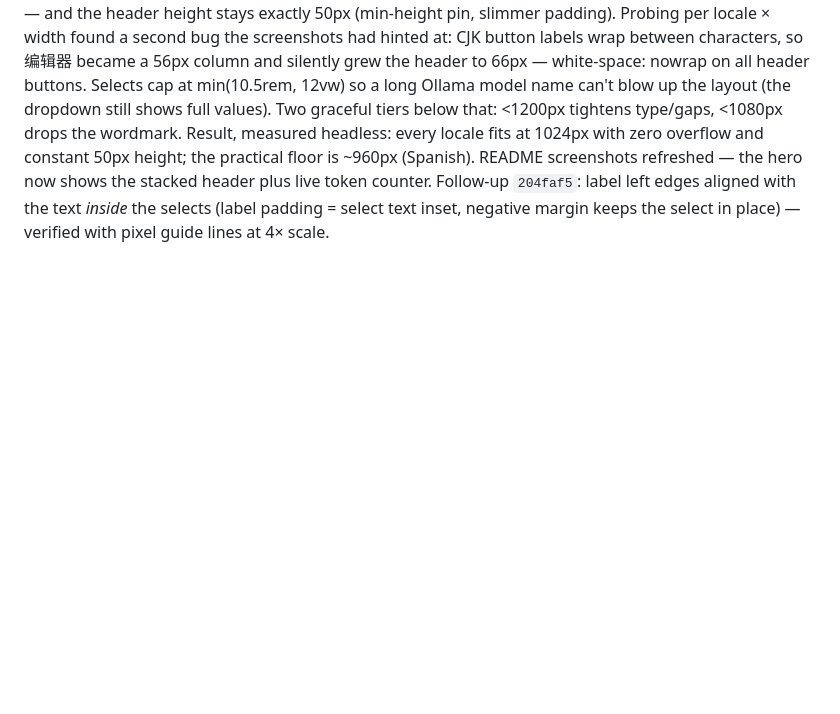
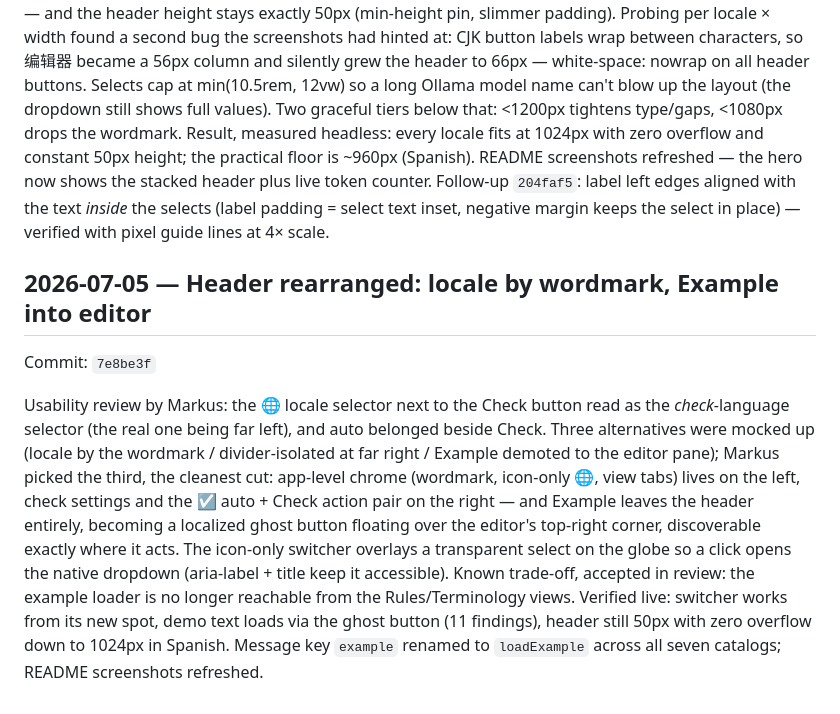
Before and after one commit to saigyo/fabulous-writing, a Markdown page: docs/LOGBOOK.md, the part around the change. GitHub-like rendering; blank space fills up the shorter version.

Commit message:
Log book: header rearrangement
Co-Authored-By: Claude Fable 5 <noreply@anthropic.com>

```diff
--- a/docs/LOGBOOK.md
+++ b/docs/LOGBOOK.md
@@ -297,3 +297,24 @@ refreshed — the hero now shows the stacked header plus live token
 counter. Follow-up `204faf5`: label left edges aligned with the text
 *inside* the selects (label padding = select text inset, negative margin
 keeps the select in place) — verified with pixel guide lines at 4× scale.
+
+## 2026-07-05 — Header rearranged: locale by wordmark, Example into editor
+Commit: `7e8be3f`
+
+Usability review by Markus: the 🌐 locale selector next to the Check
+button read as the *check*-language selector (the real one being far
+left), and auto belonged beside Check. Three alternatives were mocked up
+(locale by the wordmark / divider-isolated at far right / Example
+demoted to the editor pane); Markus picked the third, the cleanest cut:
+app-level chrome (wordmark, icon-only 🌐, view tabs) lives on the left,
+check settings and the ☑ auto + Check action pair on the right — and
+Example leaves the header entirely, becoming a localized ghost button
+floating over the editor's top-right corner, discoverable exactly where
+it acts. The icon-only switcher overlays a transparent select on the
+globe so a click opens the native dropdown (aria-label + title keep it
+accessible). Known trade-off, accepted in review: the example loader is
+no longer reachable from the Rules/Terminology views. Verified live:
+switcher works from its new spot, demo text loads via the ghost button
+(11 findings), header still 50px with zero overflow down to 1024px in
+Spanish. Message key `example` renamed to `loadExample` across all seven
+catalogs; README screenshots refreshed.
```
